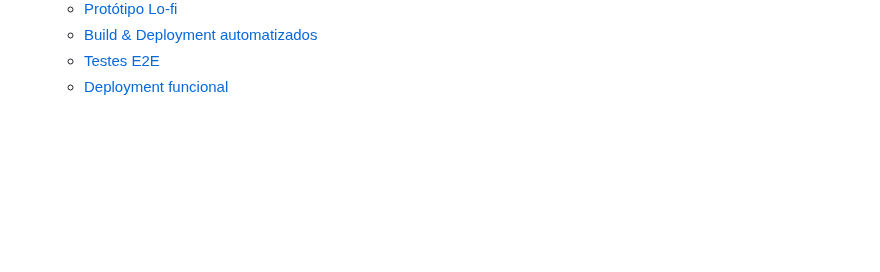
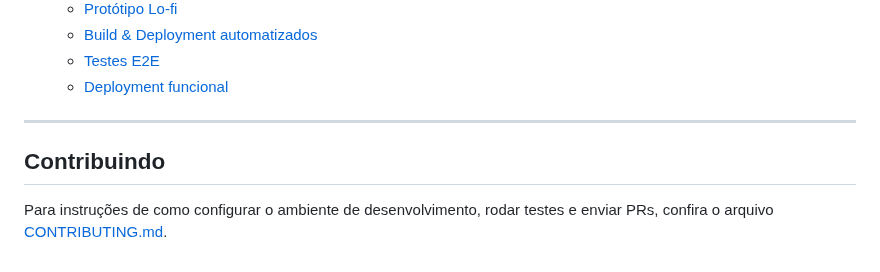
Before and after one commit to Artur-Antunes-1/FutHub_PROJETO_FDS, a Markdown page: README.md, the part around the change. GitHub-like rendering; blank space fills up the shorter version.

Commit message:
adiciona CONTRIBUTING.md

```diff
--- a/README.md
+++ b/README.md
@@ -120,3 +120,9 @@
   - [Build & Deployment automatizados](https://youtu.be/Ce-T60s-a9c?si=7U0r6IRpZSdJ-C2l)
   - [Testes E2E](https://youtu.be/i6GlbLmANGE?si=l9tQhpxQNVP9JVl9)
   - [Deployment funcional](https://youtu.be/pnMf2Ouriek?si=g4yTP8AY3fFifhyI)
+
+---
+
+## Contribuindo
+
+Para instruções de como configurar o ambiente de desenvolvimento, rodar testes e enviar PRs, confira o arquivo [CONTRIBUTING.md](CONTRIBUTING.md).
```
Also changed, not shown: CONTRIBUTING.md (added, +152 -0 lines).
